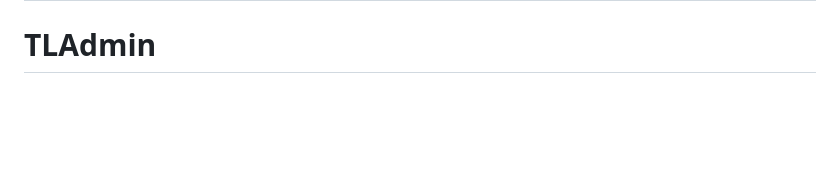
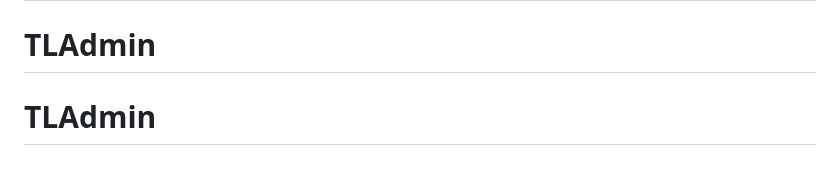
Before and after one commit to TQiuFeng/TLAdmin, a Markdown page: README.md, the part around the change. Rendered like a GitHub page; blank space fills up the shorter version.

```diff
--- a/README.md
+++ b/README.md
@@ -192,3 +192,4 @@ npm run build                    # 类型检查 + 生产构建
 # TLAdmin
 # TLAdmin
 # TLAdmin
+# TLAdmin
```
